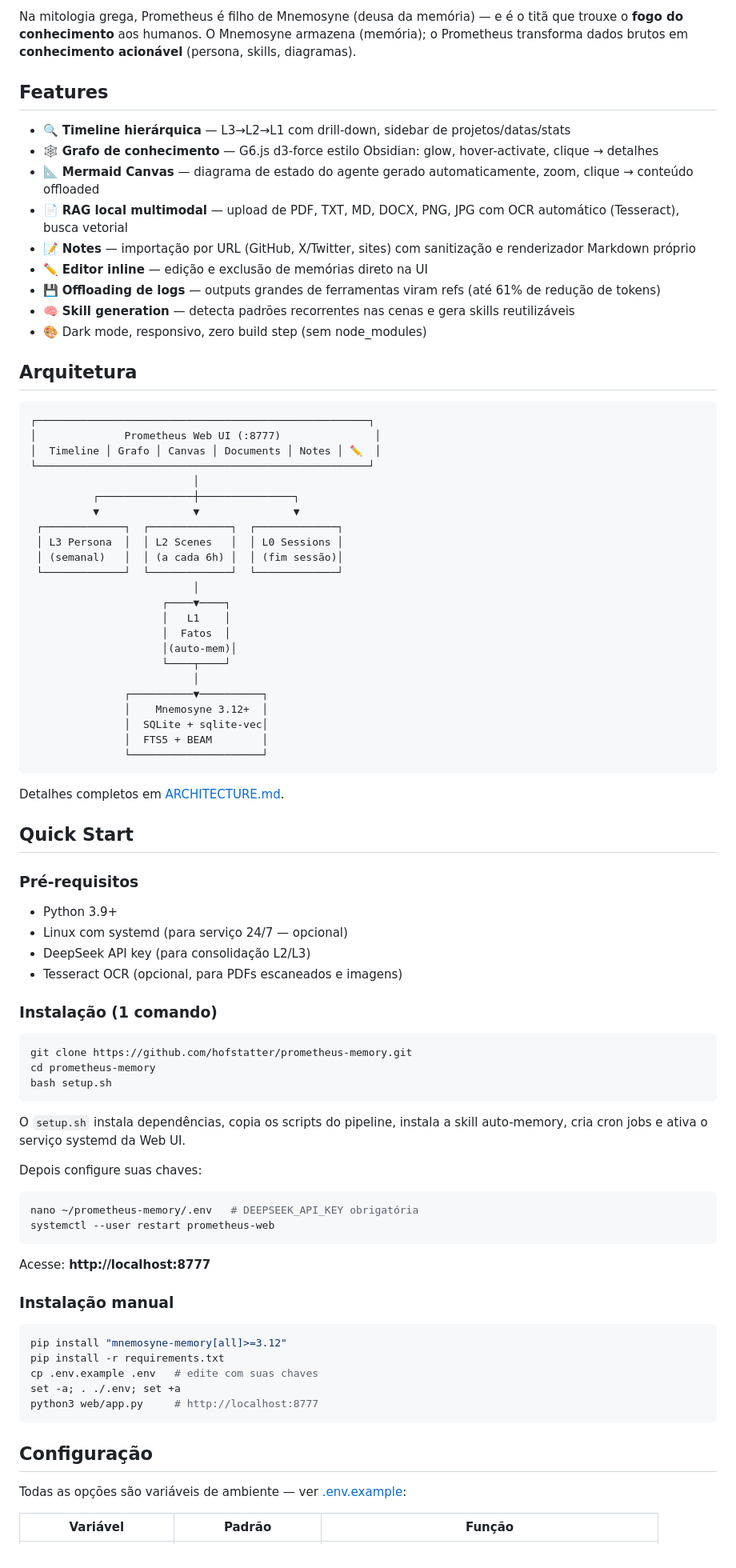
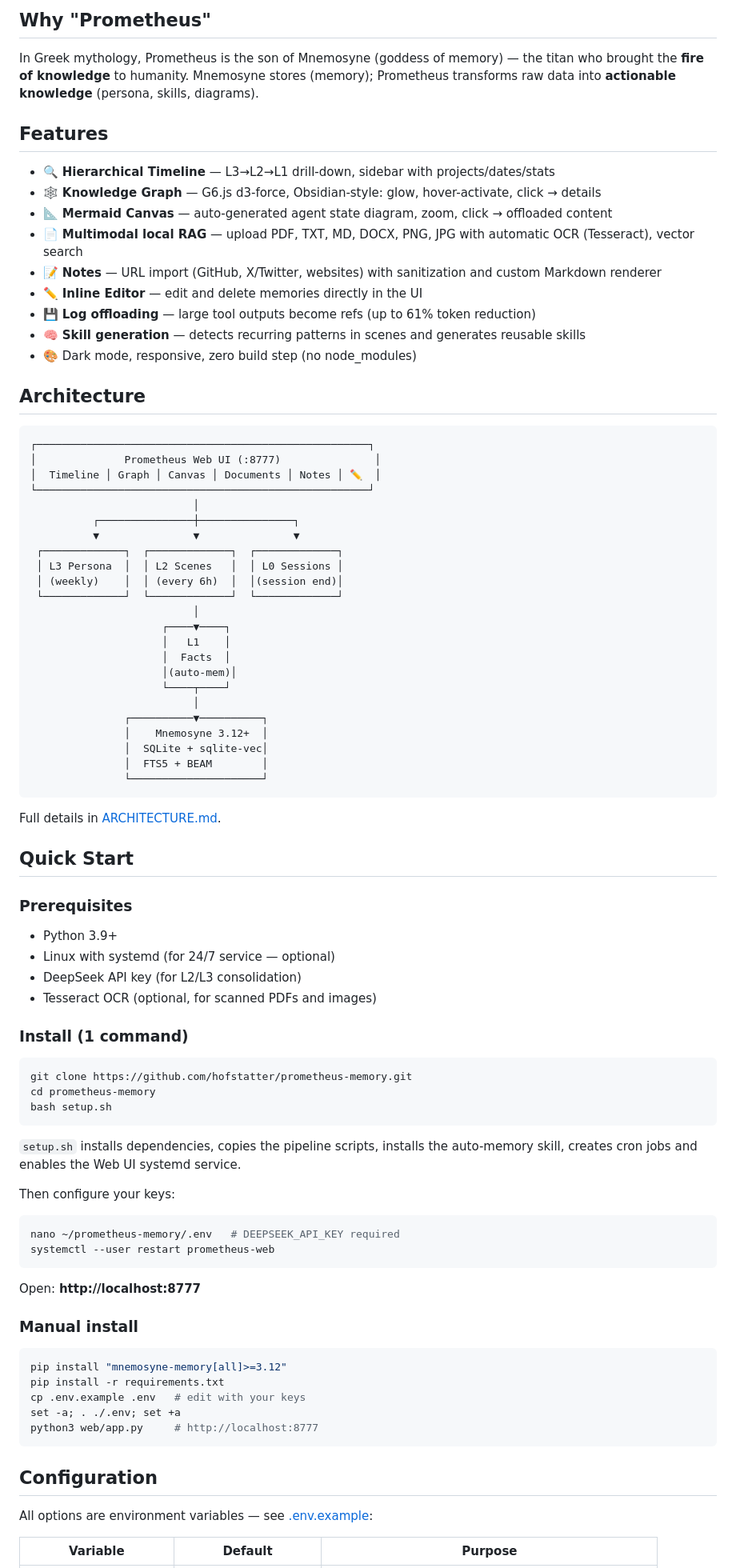
Before and after one commit to hofstatter/prometheus-memory, a Markdown page: README.md, the part around one of its changes. Shown at 80% size. Rendered like a GitHub page.

Commit message:
docs: README trilíngue — EN (principal) + PT-BR + 中文 (docs/lang/)

````diff
--- a/README.md
+++ b/README.md
@@ -12,39 +12,41 @@
 
-Na mitologia grega, Prometheus é filho de Mnemosyne (deusa da memória) — e é o
-titã que trouxe o **fogo do conhecimento** aos humanos. O Mnemosyne armazena
-(memória); o Prometheus transforma dados brutos em **conhecimento acionável**
-(persona, skills, diagramas).
+## Why "Prometheus"
+
+In Greek mythology, Prometheus is the son of Mnemosyne (goddess of memory) —
+the titan who brought the **fire of knowledge** to humanity. Mnemosyne stores
+(memory); Prometheus transforms raw data into **actionable knowledge**
+(persona, skills, diagrams).
 
 ## Features
 
-- 🔍 **Timeline hierárquica** — L3→L2→L1 com drill-down, sidebar de projetos/datas/stats
-- 🕸️ **Grafo de conhecimento** — G6.js d3-force estilo Obsidian: glow, hover-activate, clique → detalhes
-- 📐 **Mermaid Canvas** — diagrama de estado do agente gerado automaticamente, zoom, clique → conteúdo offloaded
-- 📄 **RAG local multimodal** — upload de PDF, TXT, MD, DOCX, PNG, JPG com OCR automático (Tesseract), busca vetorial
-- 📝 **Notes** — importação por URL (GitHub, X/Twitter, sites) com sanitização e renderizador Markdown próprio
-- ✏️ **Editor inline** — edição e exclusão de memórias direto na UI
-- 💾 **Offloading de logs** — outputs grandes de ferramentas viram refs (até 61% de redução de tokens)
-- 🧠 **Skill generation** — detecta padrões recorrentes nas cenas e gera skills reutilizáveis
-- 🎨 Dark mode, responsivo, zero build step (sem node_modules)
+- 🔍 **Hierarchical Timeline** — L3→L2→L1 drill-down, sidebar with projects/dates/stats
+- 🕸️ **Knowledge Graph** — G6.js d3-force, Obsidian-style: glow, hover-activate, click → details
+- 📐 **Mermaid Canvas** — auto-generated agent state diagram, zoom, click → offloaded content
+- 📄 **Multimodal local RAG** — upload PDF, TXT, MD, DOCX, PNG, JPG with automatic OCR (Tesseract), vector search
+- 📝 **Notes** — URL import (GitHub, X/Twitter, websites) with sanitization and custom Markdown renderer
+- ✏️ **Inline Editor** — edit and delete memories directly in the UI
+- 💾 **Log offloading** — large tool outputs become refs (up to 61% token reduction)
+- 🧠 **Skill generation** — detects recurring patterns in scenes and generates reusable skills
+- 🎨 Dark mode, responsive, zero build step (no node_modules)
 
-## Arquitetura
+## Architecture
 
 ```
 ┌─────────────────────────────────────────────────────┐
 │              Prometheus Web UI (:8777)               │
-│  Timeline │ Grafo │ Canvas │ Documents │ Notes │ ✏️  │
+│  Timeline │ Graph │ Canvas │ Documents │ Notes │ ✏️  │
 └─────────────────────────────────────────────────────┘
                           │
           ┌───────────────┼───────────────┐
           ▼               ▼               ▼
  ┌─────────────┐  ┌─────────────┐  ┌─────────────┐
  │ L3 Persona  │  │ L2 Scenes   │  │ L0 Sessions │
- │ (semanal)   │  │ (a cada 6h) │  │ (fim sessão)│
+ │ (weekly)    │  │ (every 6h)  │  │(session end)│
  └─────────────┘  └─────────────┘  └─────────────┘
                           │
                      ┌────▼────┐
                      │   L1    │
-                     │  Fatos  │
+                     │  Facts  │
                      │(auto-mem)│
                      └────┬────┘
                           │
@@ -55,18 +57,18 @@ titã que trouxe o **fogo do conhecimento** aos humanos. O Mnemosyne armazena
                └─────────────────────┘
 ```
 
-Detalhes completos em [ARCHITECTURE.md](ARCHITECTURE.md).
+Full details in [ARCHITECTURE.md](ARCHITECTURE.md).
 
 ## Quick Start
 
-### Pré-requisitos
+### Prerequisites
 
 - Python 3.9+
-- Linux com systemd (para serviço 24/7 — opcional)
-- DeepSeek API key (para consolidação L2/L3)
-- Tesseract OCR (opcional, para PDFs escaneados e imagens)
+- Linux with systemd (for 24/7 service — optional)
+- DeepSeek API key (for L2/L3 consolidation)
+- Tesseract OCR (optional, for scanned PDFs and images)
 
-### Instalação (1 comando)
+### Install (1 command)
 
 ```bash
 git clone https://github.com/hofstatter/prometheus-memory.git
@@ -74,31 +76,31 @@ cd prometheus-memory
 bash setup.sh
 ```
 
-O `setup.sh` instala dependências, copia os scripts do pipeline, instala a
-skill auto-memory, cria cron jobs e ativa o serviço systemd da Web UI.
+`setup.sh` installs dependencies, copies the pipeline scripts, installs the
+auto-memory skill, creates cron jobs and enables the Web UI systemd service.
 
-Depois configure suas chaves:
+Then configure your keys:
 
 ```bash
-nano ~/prometheus-memory/.env   # DEEPSEEK_API_KEY obrigatória
+nano ~/prometheus-memory/.env   # DEEPSEEK_API_KEY required
 systemctl --user restart prometheus-web
 ```
 
-Acesse: **http://localhost:8777**
+Open: **http://localhost:8777**
 
-### Instalação manual
+### Manual install
 
 ```bash
 pip install "mnemosyne-memory[all]>=3.12"
 pip install -r requirements.txt
-cp .env.example .env   # edite com suas chaves
+cp .env.example .env   # edit with your keys
 set -a; . ./.env; set +a
 python3 web/app.py     # http://localhost:8777
 ```
 
-## Configuração
+## Configuration
 
-Todas as opções são variáveis de ambiente — ver [.env.example](.env.example):
+All options are environment variables — see [.env.example](.env.example):
 
-| Variável | Padrão | Função |
+| Variable | Default | Purpose |
 |---|---|---|
````
Also changed, not shown: other parts of README.md (+37 -37 lines), docs/lang/README.pt-BR.md (added, +154 -0 lines), docs/lang/README.zh-CN.md (added, +152 -0 lines).
